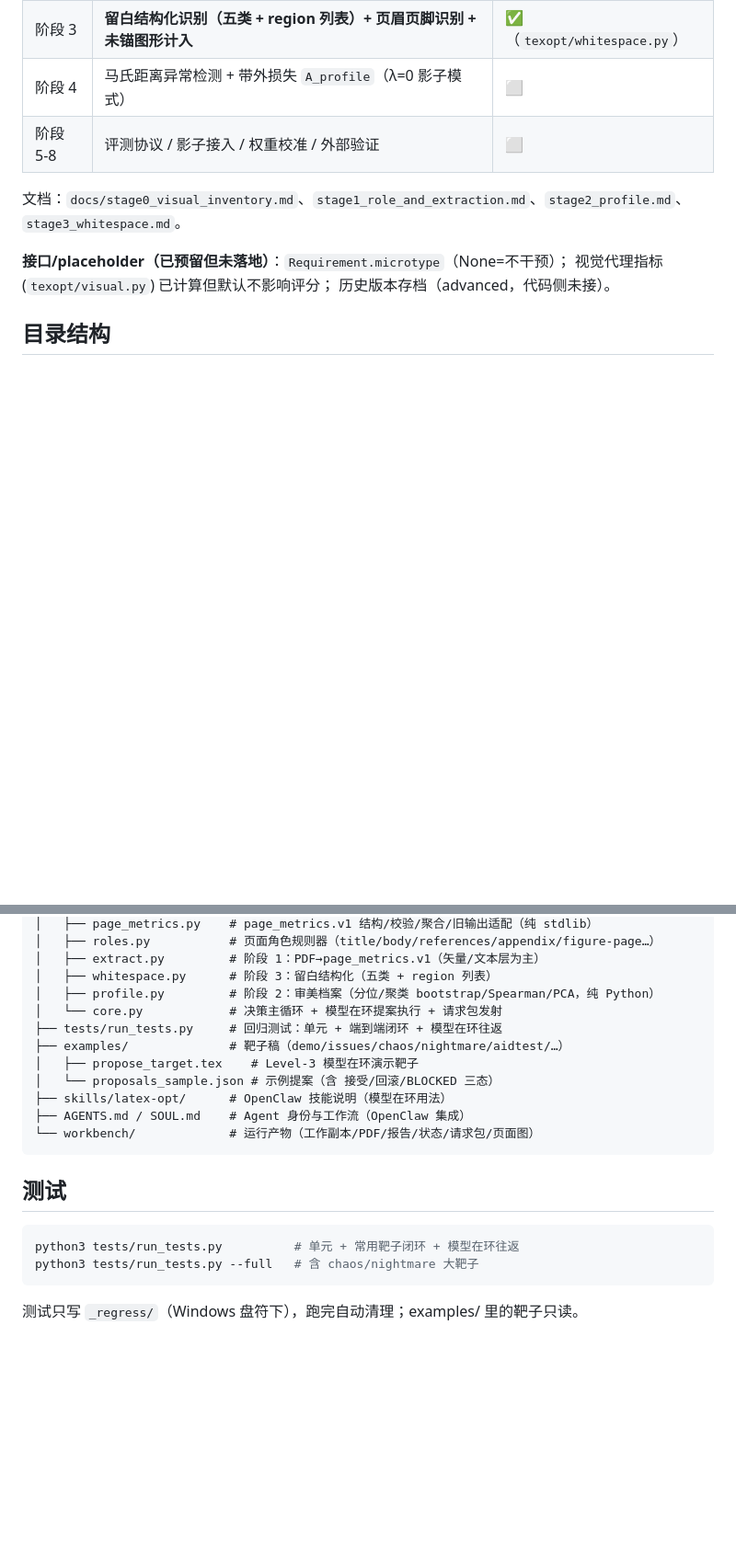
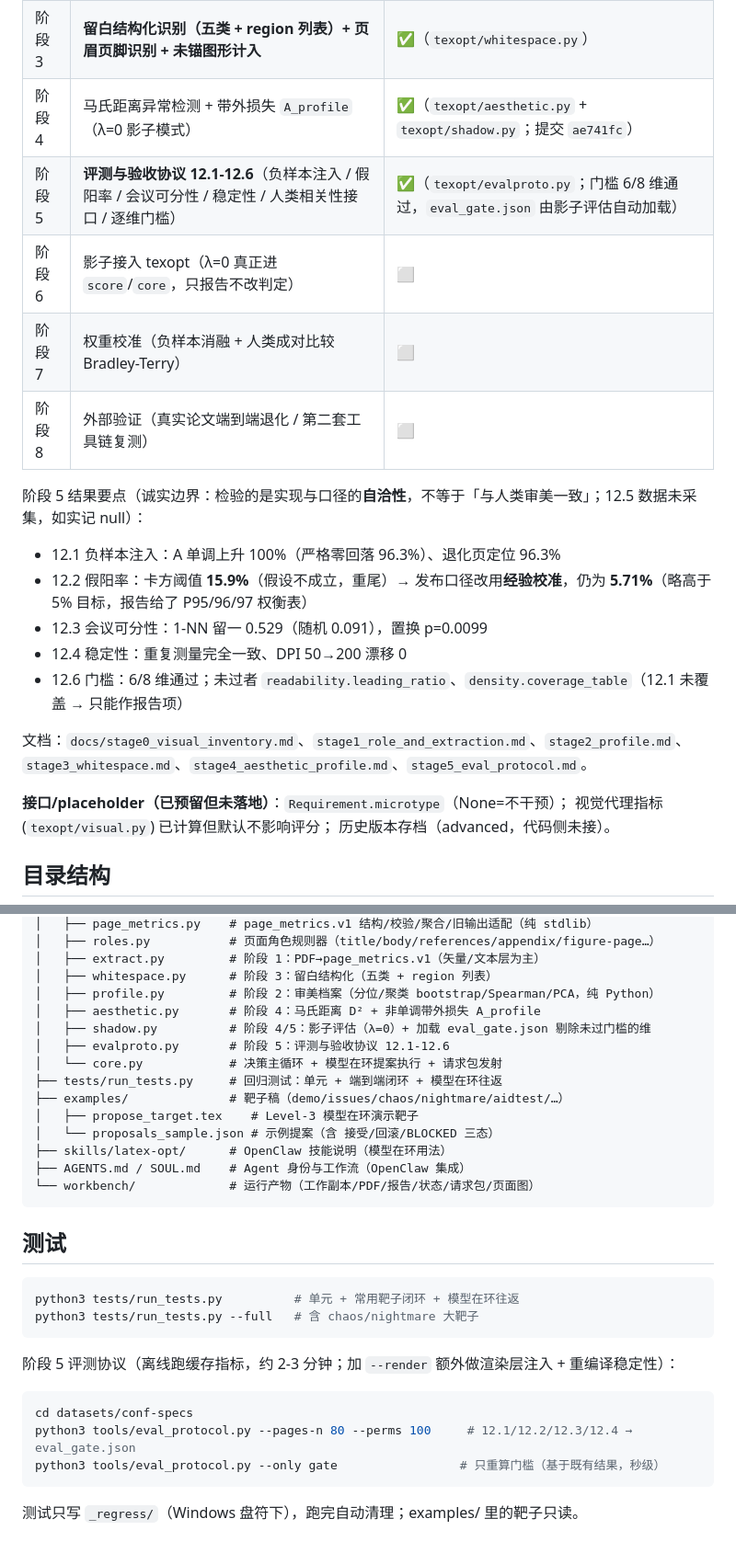
Before and after one commit to ZzzTxin/texopt, a Markdown page: README.md, 2 parts joined by grey strips. Shown at 92% size. Rendered like a GitHub page; blank space fills up the shorter version.

Commit message:
README：阶段 4/5 状态更新（含 12.1-12.6 结果要点）、目录树补 aesthetic/shadow/evalproto、阶段 5 复现命令

````diff
--- a/README.md
+++ b/README.md
@@ -450,10 +450,21 @@ python3 optimize.py --list-actions        # 查看可用白名单动作
 | 阶段 1 | 页面角色标注 + 页级提取 + 全库 608 篇 / 10538 页 | ✅ |
 | 阶段 2 | 审美档案（venue×role 正常范围 + CI + 可信度）+ 去冗余 | ✅ |
 | 阶段 3 | **留白结构化识别（五类 + region 列表）+ 页眉页脚识别 + 未锚图形计入** | ✅（`texopt/whitespace.py`） |
-| 阶段 4 | 马氏距离异常检测 + 带外损失 `A_profile`（λ=0 影子模式） | ⬜ |
-| 阶段 5-8 | 评测协议 / 影子接入 / 权重校准 / 外部验证 | ⬜ |
+| 阶段 4 | 马氏距离异常检测 + 带外损失 `A_profile`（λ=0 影子模式） | ✅（`texopt/aesthetic.py` + `texopt/shadow.py`；提交 `ae741fc`） |
+| 阶段 5 | **评测与验收协议 12.1-12.6**（负样本注入 / 假阳率 / 会议可分性 / 稳定性 / 人类相关性接口 / 逐维门槛） | ✅（`texopt/evalproto.py`；门槛 6/8 维通过，`eval_gate.json` 由影子评估自动加载） |
+| 阶段 6 | 影子接入 texopt（λ=0 真正进 `score`/`core`，只报告不改判定） | ⬜ |
+| 阶段 7 | 权重校准（负样本消融 + 人类成对比较 Bradley-Terry） | ⬜ |
+| 阶段 8 | 外部验证（真实论文端到端退化 / 第二套工具链复测） | ⬜ |
 
-文档：`docs/stage0_visual_inventory.md`、`stage1_role_and_extraction.md`、`stage2_profile.md`、`stage3_whitespace.md`。
+阶段 5 结果要点（诚实边界：检验的是实现与口径的**自洽性**，不等于「与人类审美一致」；12.5 数据未采集，如实记 null）：
+
+- 12.1 负样本注入：A 单调上升 100%（严格零回落 96.3%）、退化页定位 96.3%
+- 12.2 假阳率：卡方阈值 **15.9%**（假设不成立，重尾）→ 发布口径改用**经验校准**，仍为 **5.71%**（略高于 5% 目标，报告给了 P95/96/97 权衡表）
+- 12.3 会议可分性：1-NN 留一 0.529（随机 0.091），置换 p=0.0099
+- 12.4 稳定性：重复测量完全一致、DPI 50→200 漂移 0
+- 12.6 门槛：6/8 维通过；未过者 `readability.leading_ratio`、`density.coverage_table`（12.1 未覆盖 → 只能作报告项）
+
+文档：`docs/stage0_visual_inventory.md`、`stage1_role_and_extraction.md`、`stage2_profile.md`、`stage3_whitespace.md`、`stage4_aesthetic_profile.md`、`stage5_eval_protocol.md`。
 
 **接口/placeholder（已预留但未落地）**：`Requirement.microtype`（None=不干预）；
 视觉代理指标 (`texopt/visual.py`) 已计算但默认不影响评分；
@@ -482,6 +493,9 @@ texopt/
 │   ├── extract.py         # 阶段 1：PDF→page_metrics.v1（矢量/文本层为主）
 │   ├── whitespace.py      # 阶段 3：留白结构化（五类 + region 列表）
 │   ├── profile.py         # 阶段 2：审美档案（分位/聚类 bootstrap/Spearman/PCA，纯 Python）
+│   ├── aesthetic.py       # 阶段 4：马氏距离 D² + 非单调带外损失 A_profile
+│   ├── shadow.py          # 阶段 4/5：影子评估（λ=0）+ 加载 eval_gate.json 剔除未过门槛的维
+│   ├── evalproto.py       # 阶段 5：评测与验收协议 12.1-12.6
 │   └── core.py            # 决策主循环 + 模型在环提案执行 + 请求包发射
 ├── tests/run_tests.py     # 回归测试：单元 + 端到端闭环 + 模型在环往返
 ├── examples/              # 靶子稿（demo/issues/chaos/nightmare/aidtest/…）
@@ -499,4 +513,12 @@ python3 tests/run_tests.py          # 单元 + 常用靶子闭环 + 模型在环
 python3 tests/run_tests.py --full   # 含 chaos/nightmare 大靶子
 ```
 
+阶段 5 评测协议（离线跑缓存指标，约 2-3 分钟；加 `--render` 额外做渲染层注入 + 重编译稳定性）：
+
+```bash
+cd datasets/conf-specs
+python3 tools/eval_protocol.py --pages-n 80 --perms 100     # 12.1/12.2/12.3/12.4 → eval_gate.json
+python3 tools/eval_protocol.py --only gate                 # 只重算门槛（基于既有结果，秒级）
+```
+
 测试只写 `_regress/`（Windows 盘符下），跑完自动清理；examples/ 里的靶子只读。
````
